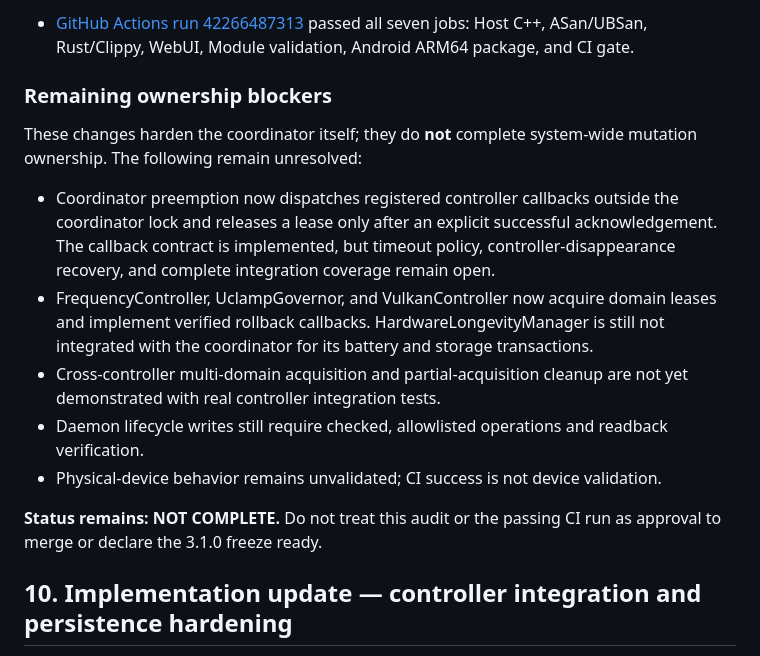
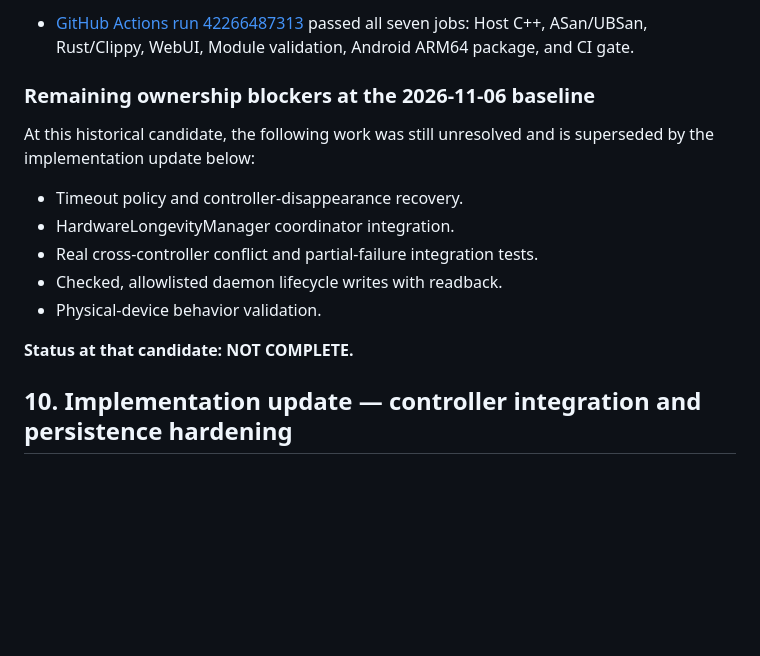
Before and after one commit to mystivara-creator/CoreFlow-Engine, a Markdown page: docs/audits/UNIFIED_MUTATION_OWNERSHIP_AUDIT.md, the part around one of its changes. Drawn GitHub-style; blank space fills up the shorter version.

Commit message:
docs: update mutation ownership audit with latest remediation

```diff
--- a/docs/audits/UNIFIED_MUTATION_OWNERSHIP_AUDIT.md
+++ b/docs/audits/UNIFIED_MUTATION_OWNERSHIP_AUDIT.md
@@ -186,17 +186,17 @@ The following coordinator and telemetry hardening has now been implemented on th
 Validation for the complete candidate head `49ab32fcb781d9096f83e2d9b9020ef400e3a7c7`:
 - [GitHub Actions run 42266487313](https://github.com/mystivara-creator/CoreFlow-Engine/actions/runs/42266487313) passed all seven jobs: Host C++, ASan/UBSan, Rust/Clippy, WebUI, Module validation, Android ARM64 package, and CI gate.
 
-### Remaining ownership blockers
+### Remaining ownership blockers at the 2026-11-06 baseline
 
-These changes harden the coordinator itself; they do **not** complete system-wide mutation ownership. The following remain unresolved:
+At this historical candidate, the following work was still unresolved and is superseded by the implementation update below:
 
-- Coordinator preemption now dispatches registered controller callbacks outside the coordinator lock and releases a lease only after an explicit successful acknowledgement. The callback contract is implemented, but timeout policy, controller-disappearance recovery, and complete integration coverage remain open.
-- FrequencyController, UclampGovernor, and VulkanController now acquire domain leases and implement verified rollback callbacks. HardwareLongevityManager is still not integrated with the coordinator for its battery and storage transactions.
-- Cross-controller multi-domain acquisition and partial-acquisition cleanup are not yet demonstrated with real controller integration tests.
-- Daemon lifecycle writes still require checked, allowlisted operations and readback verification.
-- Physical-device behavior remains unvalidated; CI success is not device validation.
+- Timeout policy and controller-disappearance recovery.
+- HardwareLongevityManager coordinator integration.
+- Real cross-controller conflict and partial-failure integration tests.
+- Checked, allowlisted daemon lifecycle writes with readback.
+- Physical-device behavior validation.
 
-**Status remains: NOT COMPLETE.** Do not treat this audit or the passing CI run as approval to merge or declare the 3.1.0 freeze ready.
+**Status at that candidate: NOT COMPLETE.**
 
 
 ## 10. Implementation update — controller integration and persistence hardening
```
Also changed, not shown: other parts of docs/audits/UNIFIED_MUTATION_OWNERSHIP_AUDIT.md (+44 -0 lines).
